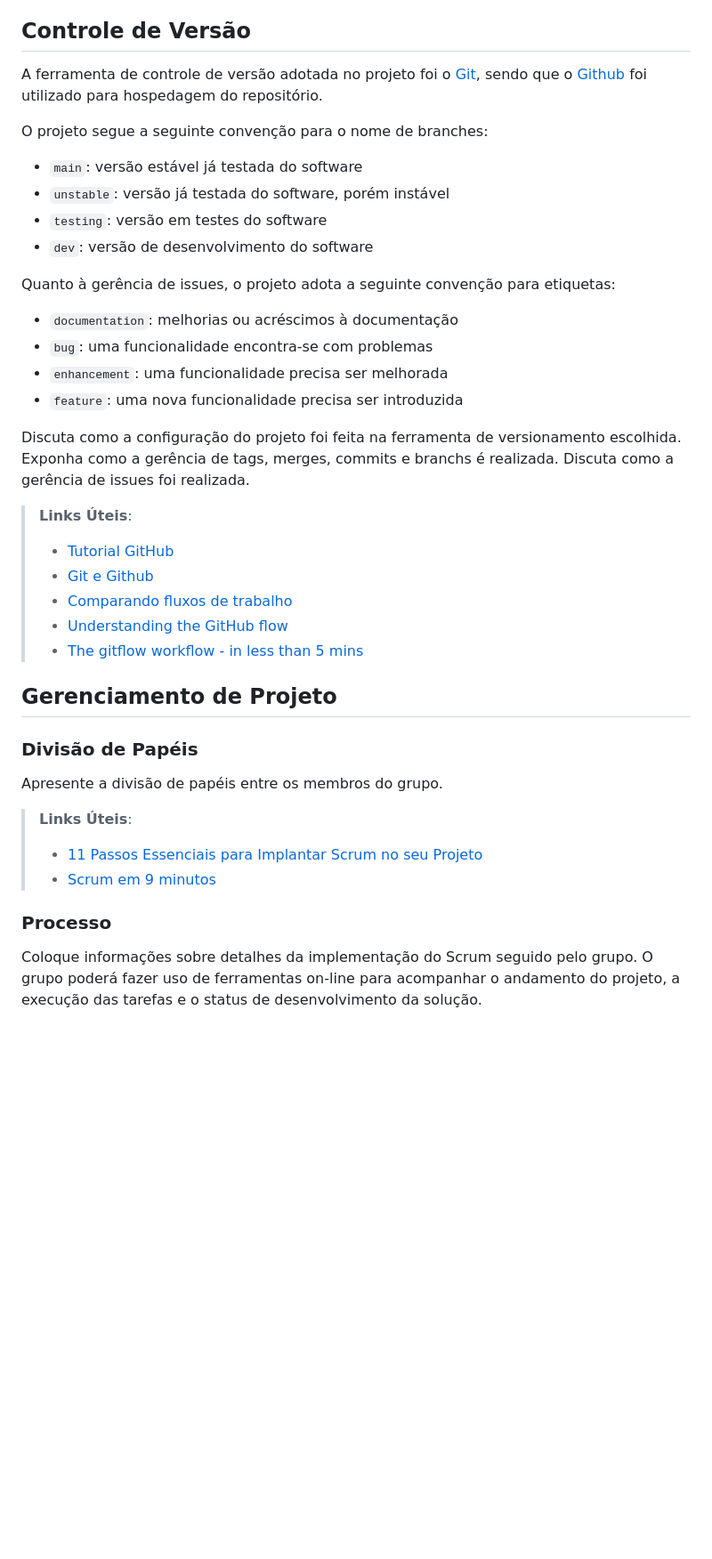
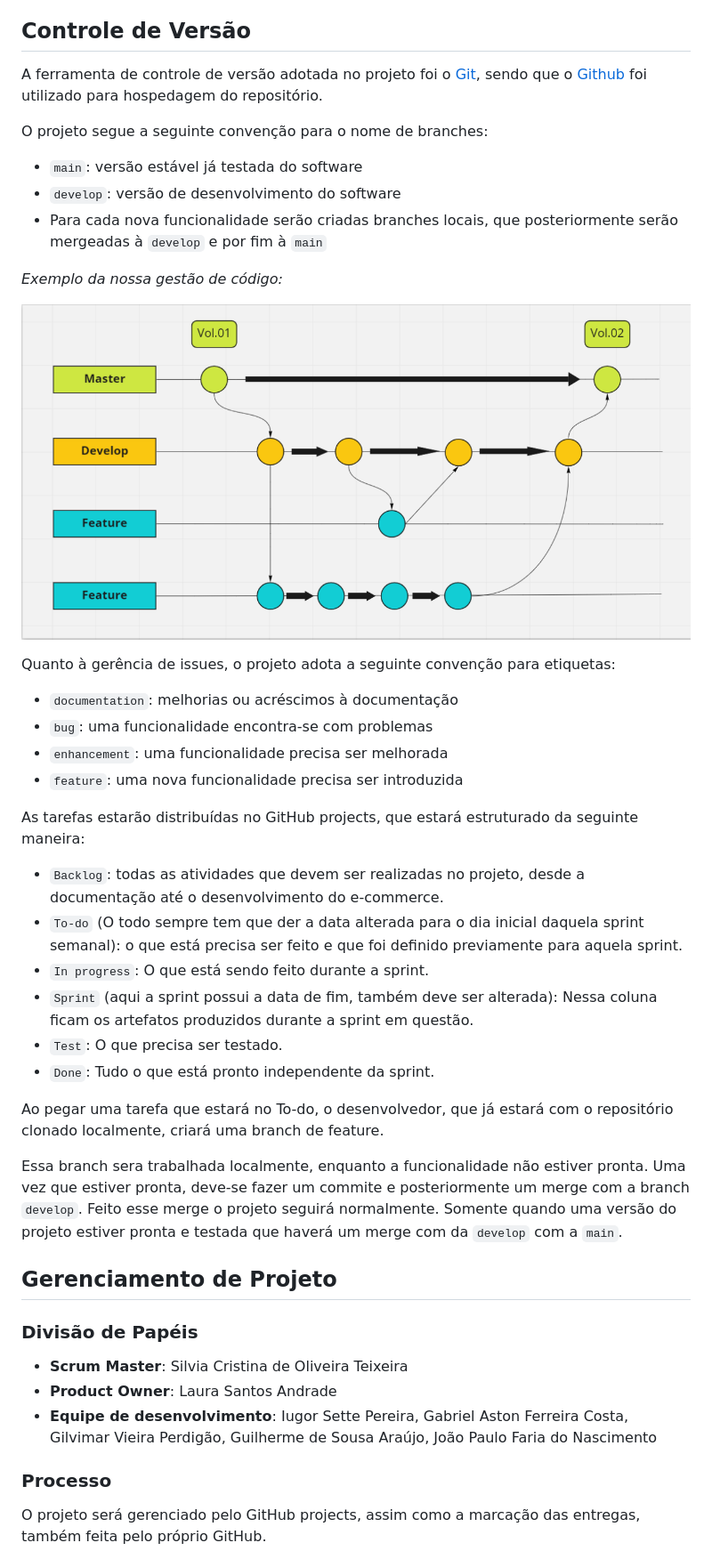
Before and after one commit to ICEI-PUC-Minas-PMV-ADS/pmv-ads-2022-2-e2-proj-int-t5-projeto-contra-fome, a Markdown page: docs/03-Metodologia.md, the part around the change printed below. Shown: that part at 89% size. Rendered like a GitHub page; pictures changed too: docs/img/fluxo-gestao-codigo.png (added); blank space fills up the shorter version.

Commit message:
atualização da metologia

```diff
--- a/docs/03-Metodologia.md
+++ b/docs/03-Metodologia.md
@@ -7,46 +5,50 @@ Descreva aqui a metodologia de trabalho do grupo para atacar o problema. Defini
 
 ## Controle de Versão
 
-A ferramenta de controle de versão adotada no projeto foi o
-[Git](https://git-scm.com/), sendo que o [Github](https://github.com)
-foi utilizado para hospedagem do repositório.
+A ferramenta de controle de versão adotada no projeto foi o [Git](https://git-scm.com/), sendo que o [Github](https://github.com) foi utilizado para hospedagem do repositório.
 
 O projeto segue a seguinte convenção para o nome de branches:
 
 - `main`: versão estável já testada do software
-- `unstable`: versão já testada do software, porém instável
-- `testing`: versão em testes do software
-- `dev`: versão de desenvolvimento do software
+- `develop`: versão de desenvolvimento do software
+- Para cada nova funcionalidade serão criadas branches locais, que posteriormente serão mergeadas à `develop` e por fim à `main`
 
-Quanto à gerência de issues, o projeto adota a seguinte convenção para
-etiquetas:
+*Exemplo da nossa gestão de código:*
+
+![fluxo gestao de codigo](./img/fluxo-gestao-codigo.png)
+<!--![logo](imagem.png)-->
+
+Quanto à gerência de issues, o projeto adota a seguinte convenção para etiquetas:
 
 - `documentation`: melhorias ou acréscimos à documentação
 - `bug`: uma funcionalidade encontra-se com problemas
 - `enhancement`: uma funcionalidade precisa ser melhorada
 - `feature`: uma nova funcionalidade precisa ser introduzida
 
-Discuta como a configuração do projeto foi feita na ferramenta de versionamento escolhida. Exponha como a gerência de tags, merges, commits e branchs é realizada. Discuta como a gerência de issues foi realizada.
+As tarefas estarão distribuídas no GitHub projects, que estará estruturado da seguinte maneira:
 
-> **Links Úteis**:
-> - [Tutorial GitHub](https://guides.github.com/activities/hello-world/)
-> - [Git e Github](https://www.youtube.com/playlist?list=PLHz_AreHm4dm7ZULPAmadvNhH6vk9oNZA)
->  - [Comparando fluxos de trabalho](https://www.atlassian.com/br/git/tutorials/comparing-workflows)
-> - [Understanding the GitHub flow](https://guides.github.com/introduction/flow/)
-> - [The gitflow workflow - in less than 5 mins](https://www.youtube.com/watch?v=1SXpE08hvGs)
+- `Backlog`: todas as atividades que devem ser realizadas no projeto, desde a documentação até o desenvolvimento do e-commerce.
+- `To-do` (O todo sempre tem que der a data alterada para o dia inicial daquela sprint semanal): o que está precisa ser feito e que foi definido previamente para aquela sprint.
+- `In progress`: O que está sendo feito durante a sprint.
+- `Sprint` (aqui a sprint possui a data de fim, também deve ser alterada): Nessa coluna ficam os artefatos produzidos durante a sprint em questão.
+- `Test`: O que precisa ser testado.
+- `Done`: Tudo o que está pronto independente da sprint.
+
+Ao pegar uma tarefa que estará no To-do, o desenvolvedor, que já estará com o repositório clonado localmente, criará uma branch de feature.
+
+Essa branch sera trabalhada localmente, enquanto a funcionalidade não estiver pronta. Uma vez que estiver pronta, deve-se fazer um commite e posteriormente um merge com a branch `develop`. Feito esse merge o projeto seguirá normalmente. Somente quando uma versão do projeto estiver pronta e testada que haverá um merge com da `develop` com a `main`.
+
 
 ## Gerenciamento de Projeto
 
 ### Divisão de Papéis
 
-Apresente a divisão de papéis entre os membros do grupo.
+- **Scrum Master**: Silvia Cristina de Oliveira Teixeira
+- **Product Owner**: Laura Santos Andrade
+- **Equipe de desenvolvimento**: Iugor Sette Pereira, Gabriel Aston Ferreira Costa, Gilvimar Vieira Perdigão, Guilherme de Sousa Araújo, João Paulo Faria do Nascimento
 
-> **Links Úteis**:
-> - [11 Passos Essenciais para Implantar Scrum no seu
-> Projeto](https://mindmaster.com.br/scrum-11-passos/)
-> - [Scrum em 9 minutos](https://www.youtube.com/watch?v=XfvQWnRgxG0)
 
 ### Processo
 
-Coloque  informações sobre detalhes da implementação do Scrum seguido pelo grupo. O grupo poderá fazer uso de ferramentas on-line para acompanhar o andamento do projeto, a execução das tarefas e o status de desenvolvimento da solução.
+O projeto será gerenciado pelo GitHub projects, assim como a marcação das entregas, também feita pelo próprio GitHub.
 
```
Also changed, not shown: other parts of docs/03-Metodologia.md (+11 -20 lines), docs/img/kanban-project.png (added).
